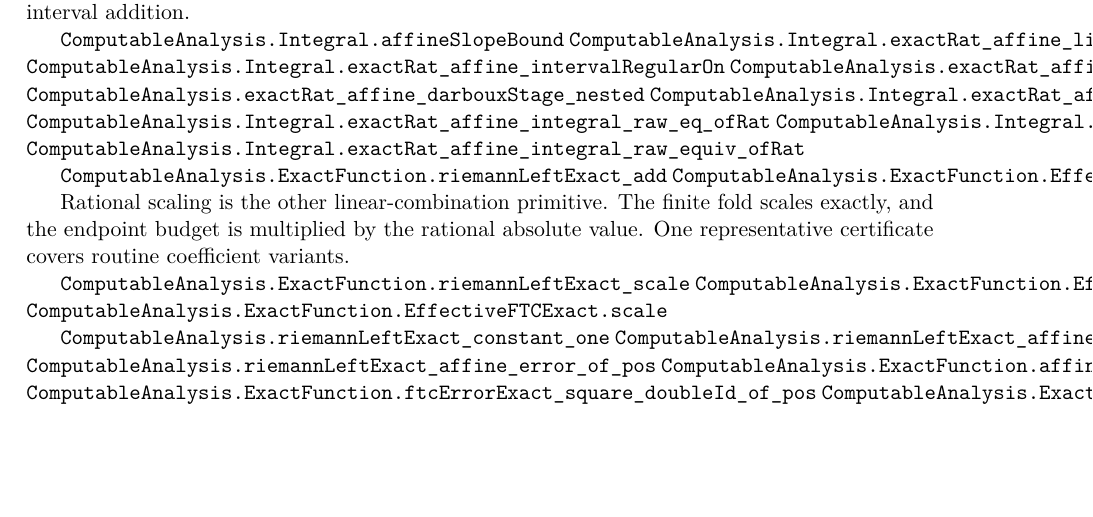
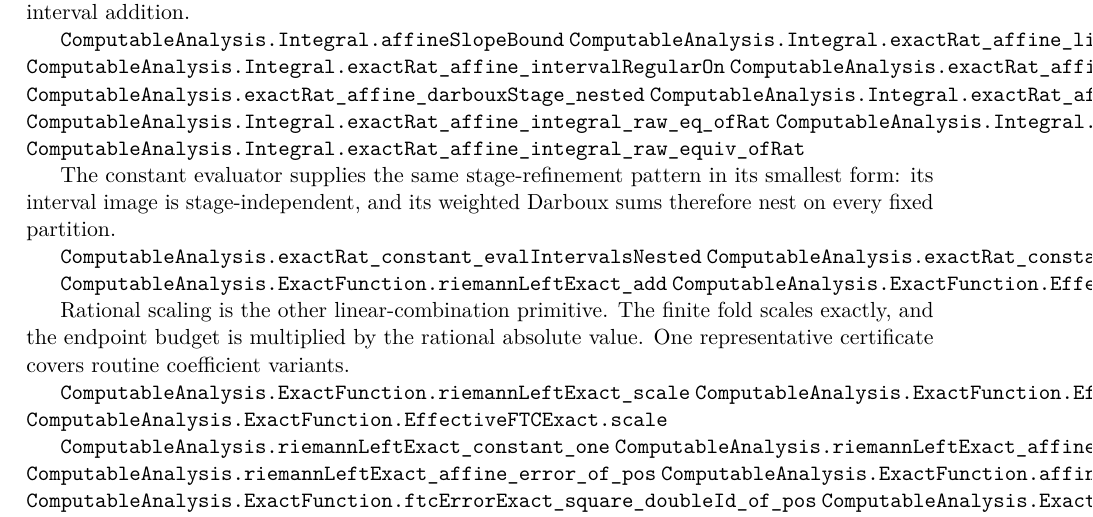
Before and after one commit to liuyao12/computable-analysis, a LaTeX thesis (blueprint/src/web.tex, which reads blueprint/src/06-effective-calculus.tex): part of page 61 of 106, cut so that both start at the same text, the shorter picture padded with empty space. Compiled offline with pdfLaTeX.

Commit message:
Add constant Darboux refinement example

```diff
--- a/blueprint/src/06-effective-calculus.tex
+++ b/blueprint/src/06-effective-calculus.tex
@@ -86,6 +86,13 @@ Darboux sums are nested by finite interval addition.
 \lean{ComputableAnalysis.Integral.exactRat_affine_integral_raw_eq_ofRat}
 \lean{ComputableAnalysis.Integral.exactRat_affine_integral_raw_valid}
 \lean{ComputableAnalysis.Integral.exactRat_affine_integral_raw_equiv_ofRat}
+
+The constant evaluator supplies the same stage-refinement pattern in its
+smallest form: its interval image is stage-independent, and its weighted
+Darboux sums therefore nest on every fixed partition.
+
+\lean{ComputableAnalysis.exactRat_constant_evalIntervalsNested}
+\lean{ComputableAnalysis.exactRat_constant_darbouxStage_nested}
 
 \lean{ComputableAnalysis.ExactFunction.riemannLeftExact_add}
 \lean{ComputableAnalysis.ExactFunction.EffectiveFTCExact.addOfCommonSchedule}
```
Also changed, not shown: 2 other files.
